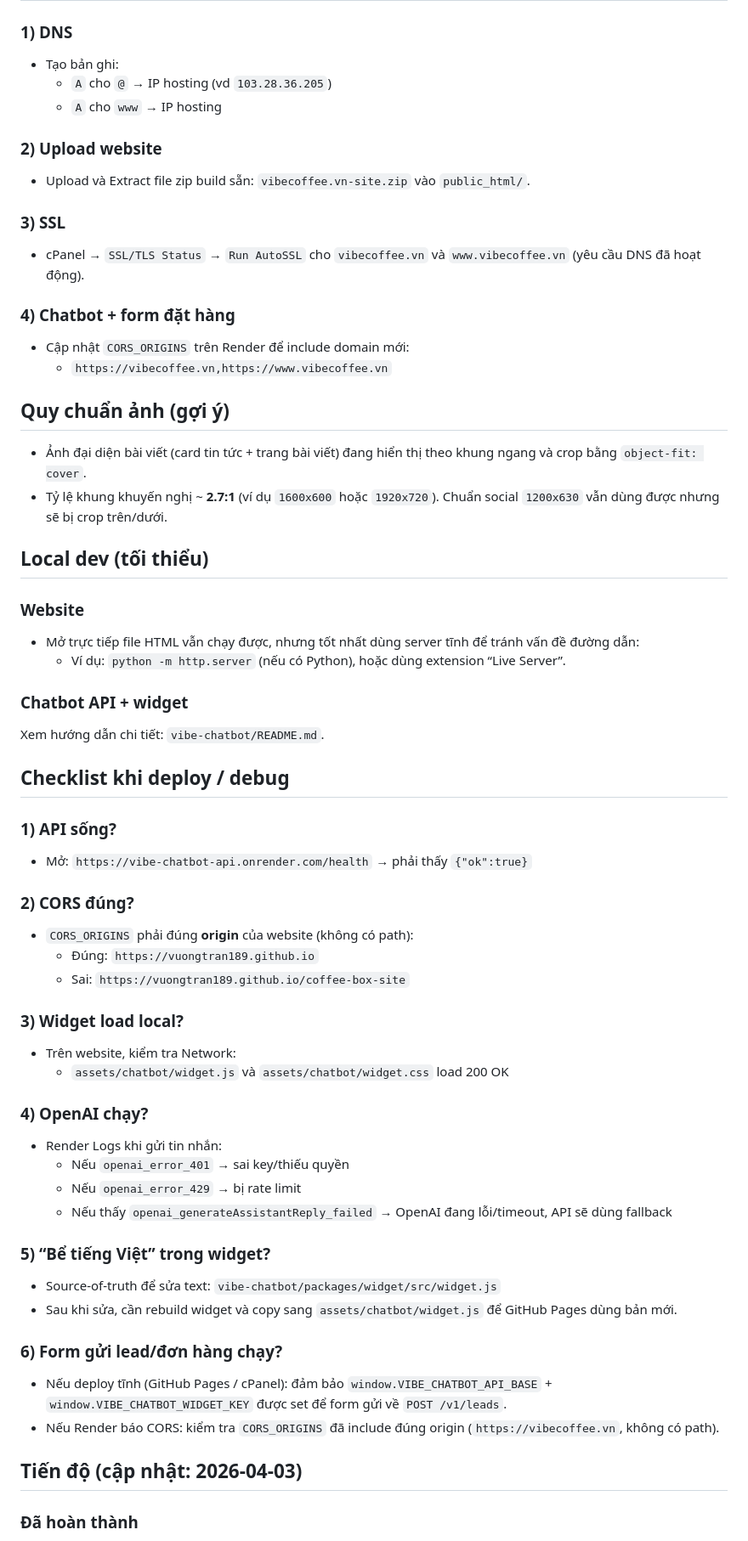
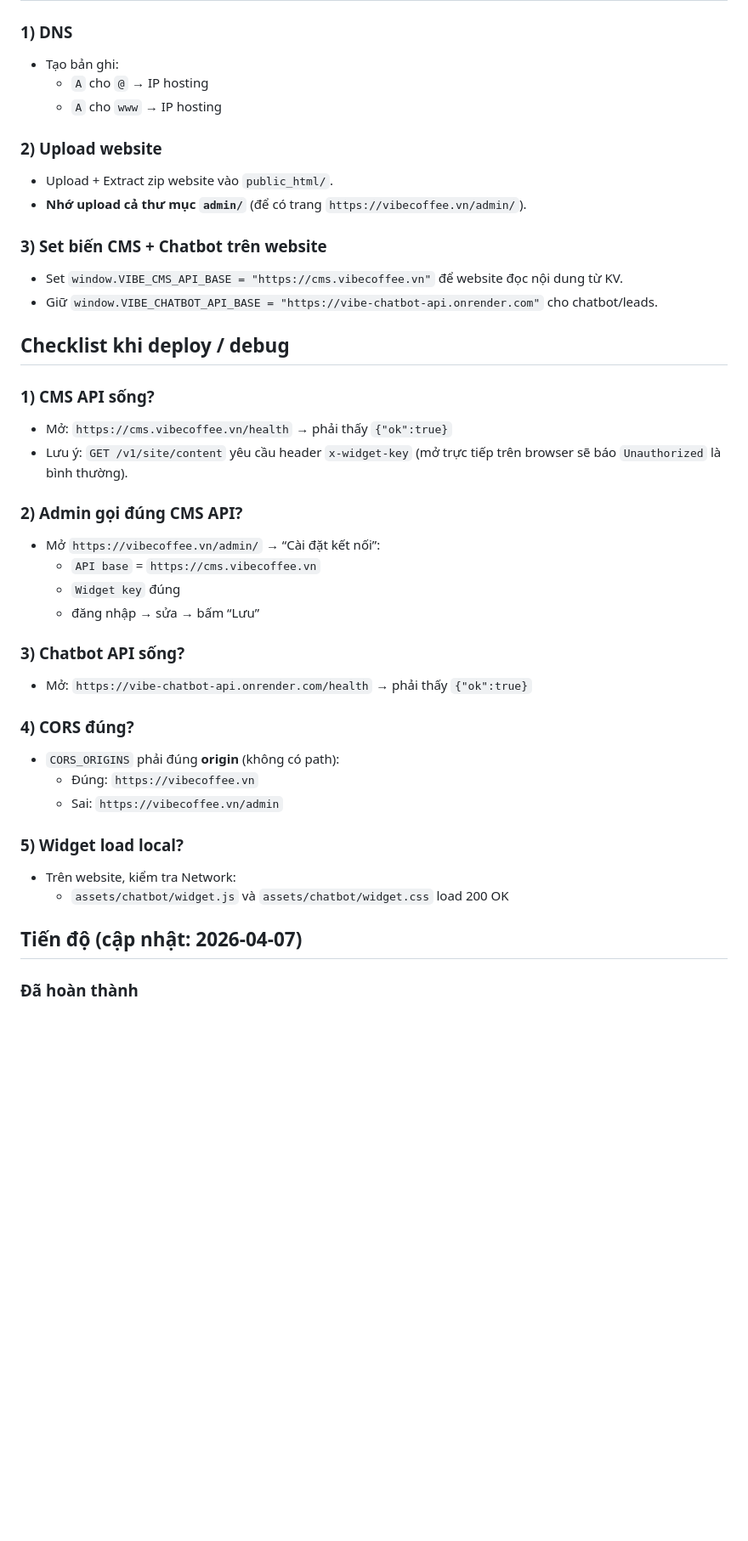
Before and after one commit to vuongtran189/coffee-box-site, a Markdown page: README.md, the part around one of its changes. Shown at 85% size. GitHub-like rendering; blank space fills up the shorter version.

Commit message:
Docs: update README with Cloudflare CMS + WP-like admin

```diff
--- a/README.md
+++ b/README.md
@@ -79,57 +111,39 @@ Tuỳ chọn:
 ## Deploy lên Linux hosting (cPanel) — vibecoffee.vn
 ### 1) DNS
 - Tạo bản ghi:
-  - `A` cho `@` → IP hosting (vd `103.28.36.205`)
+  - `A` cho `@` → IP hosting
   - `A` cho `www` → IP hosting
 
 ### 2) Upload website
-- Upload và Extract file zip build sẵn: `vibecoffee.vn-site.zip` vào `public_html/`.
+- Upload + Extract zip website vào `public_html/`.
+- **Nhớ upload cả thư mục `admin/`** (để có trang `https://vibecoffee.vn/admin/`).
 
-### 3) SSL
-- cPanel → `SSL/TLS Status` → `Run AutoSSL` cho `vibecoffee.vn` và `www.vibecoffee.vn` (yêu cầu DNS đã hoạt động).
-
-### 4) Chatbot + form đặt hàng
-- Cập nhật `CORS_ORIGINS` trên Render để include domain mới:
-  - `https://vibecoffee.vn,https://www.vibecoffee.vn`
-
-## Quy chuẩn ảnh (gợi ý)
-- Ảnh đại diện bài viết (card tin tức + trang bài viết) đang hiển thị theo khung ngang và crop bằng `object-fit: cover`.
-- Tỷ lệ khung khuyến nghị ~ **2.7:1** (ví dụ `1600x600` hoặc `1920x720`). Chuẩn social `1200x630` vẫn dùng được nhưng sẽ bị crop trên/dưới.
-
-## Local dev (tối thiểu)
-### Website
-- Mở trực tiếp file HTML vẫn chạy được, nhưng tốt nhất dùng server tĩnh để tránh vấn đề đường dẫn:
-  - Ví dụ: `python -m http.server` (nếu có Python), hoặc dùng extension “Live Server”.
-
-### Chatbot API + widget
-Xem hướng dẫn chi tiết: `vibe-chatbot/README.md`.
+### 3) Set biến CMS + Chatbot trên website
+- Set `window.VIBE_CMS_API_BASE = "https://cms.vibecoffee.vn"` để website đọc nội dung từ KV.
+- Giữ `window.VIBE_CHATBOT_API_BASE = "https://vibe-chatbot-api.onrender.com"` cho chatbot/leads.
 
 ## Checklist khi deploy / debug
-### 1) API sống?
+### 1) CMS API sống?
+- Mở: `https://cms.vibecoffee.vn/health` → phải thấy `{"ok":true}`
+- Lưu ý: `GET /v1/site/content` yêu cầu header `x-widget-key` (mở trực tiếp trên browser sẽ báo `Unauthorized` là bình thường).
+
+### 2) Admin gọi đúng CMS API?
+- Mở `https://vibecoffee.vn/admin/` → “Cài đặt kết nối”:
+  - `API base` = `https://cms.vibecoffee.vn`
+  - `Widget key` đúng
+  - đăng nhập → sửa → bấm “Lưu”
+
+### 3) Chatbot API sống?
 - Mở: `https://vibe-chatbot-api.onrender.com/health` → phải thấy `{"ok":true}`
 
-### 2) CORS đúng?
-- `CORS_ORIGINS` phải đúng **origin** của website (không có path):
-  - Đúng: `https://vuongtran189.github.io`
-  - Sai: `https://vuongtran189.github.io/coffee-box-site`
+### 4) CORS đúng?
+- `CORS_ORIGINS` phải đúng **origin** (không có path):
+  - Đúng: `https://vibecoffee.vn`
+  - Sai: `https://vibecoffee.vn/admin`
 
-### 3) Widget load local?
+### 5) Widget load local?
 - Trên website, kiểm tra Network:
   - `assets/chatbot/widget.js` và `assets/chatbot/widget.css` load 200 OK
 
-### 4) OpenAI chạy?
-- Render Logs khi gửi tin nhắn:
-  - Nếu `openai_error_401` → sai key/thiếu quyền
-  - Nếu `openai_error_429` → bị rate limit
-  - Nếu thấy `openai_generateAssistantReply_failed` → OpenAI đang lỗi/timeout, API sẽ dùng fallback
-
-### 5) “Bể tiếng Việt” trong widget?
-- Source-of-truth để sửa text: `vibe-chatbot/packages/widget/src/widget.js`
-- Sau khi sửa, cần rebuild widget và copy sang `assets/chatbot/widget.js` để GitHub Pages dùng bản mới.
-
-### 6) Form gửi lead/đơn hàng chạy?
-- Nếu deploy tĩnh (GitHub Pages / cPanel): đảm bảo `window.VIBE_CHATBOT_API_BASE` + `window.VIBE_CHATBOT_WIDGET_KEY` được set để form gửi về `POST /v1/leads`.
-- Nếu Render báo CORS: kiểm tra `CORS_ORIGINS` đã include đúng origin (`https://vibecoffee.vn`, không có path).
-
-## Tiến độ (cập nhật: 2026-04-03)
+## Tiến độ (cập nhật: 2026-04-07)
 ### Đã hoàn thành
```
Also changed, not shown: other parts of README.md (+77 -65 lines).
